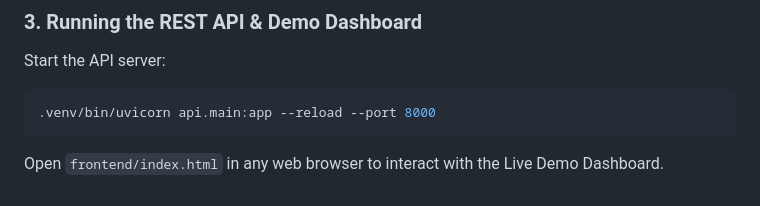
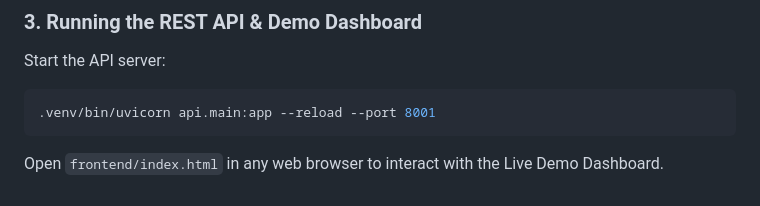
Before and after one commit to jagapathi-meesala/agent-passport-disaster-response, a Markdown page: README.md, the part around the change. GitHub-like rendering.

````diff
--- a/README.md
+++ b/README.md
@@ -73,6 +73,6 @@ Run the complete test suite (175 tests):
 ### 3. Running the REST API & Demo Dashboard
 Start the API server:
 ```bash
-.venv/bin/uvicorn api.main:app --reload --port 8000
+.venv/bin/uvicorn api.main:app --reload --port 8001
 ```
 Open `frontend/index.html` in any web browser to interact with the Live Demo Dashboard.
````
